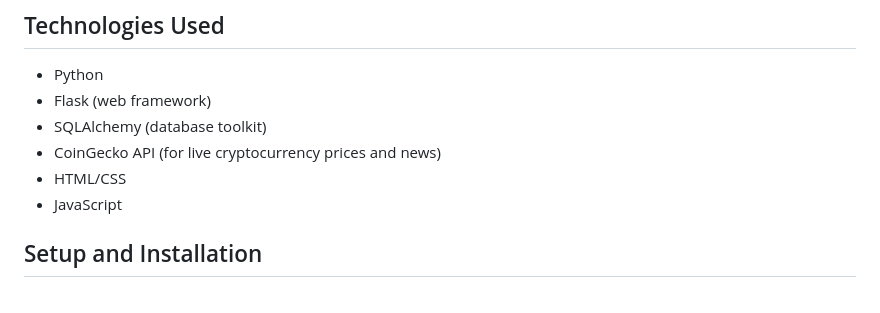
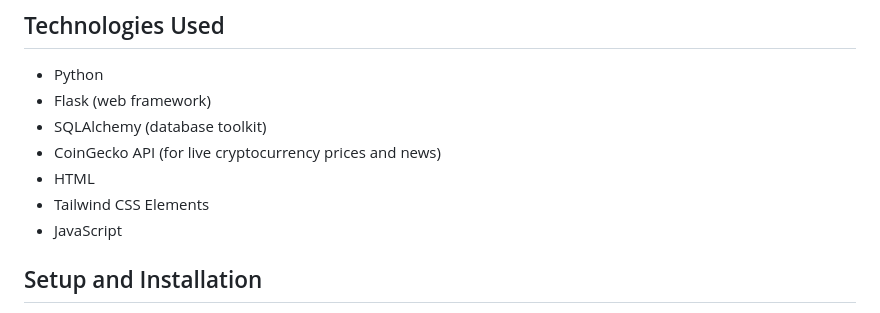
Before and after one commit to TSOlami/TrackC, a Markdown page: README.md, the part around the change. GitHub-like rendering.

Commit message:
Update README.md to include the css library used

```diff
--- a/README.md
+++ b/README.md
@@ -35,7 +35,8 @@ The app has been deployed on **[Render]** and can be accessed at [app URL](https
 - Flask (web framework)
 - SQLAlchemy (database toolkit)
 - CoinGecko API (for live cryptocurrency prices and news)
-- HTML/CSS
+- HTML
+- Tailwind CSS Elements
 - JavaScript
 
 ## Setup and Installation
```
